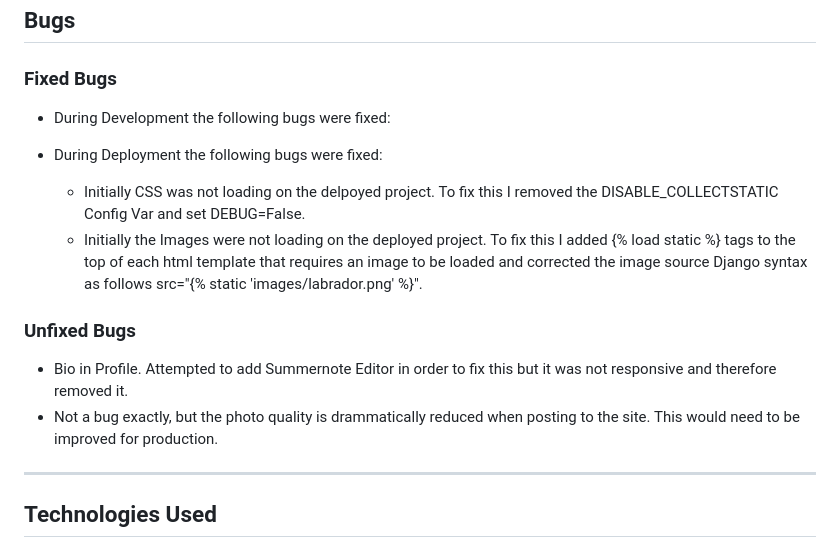
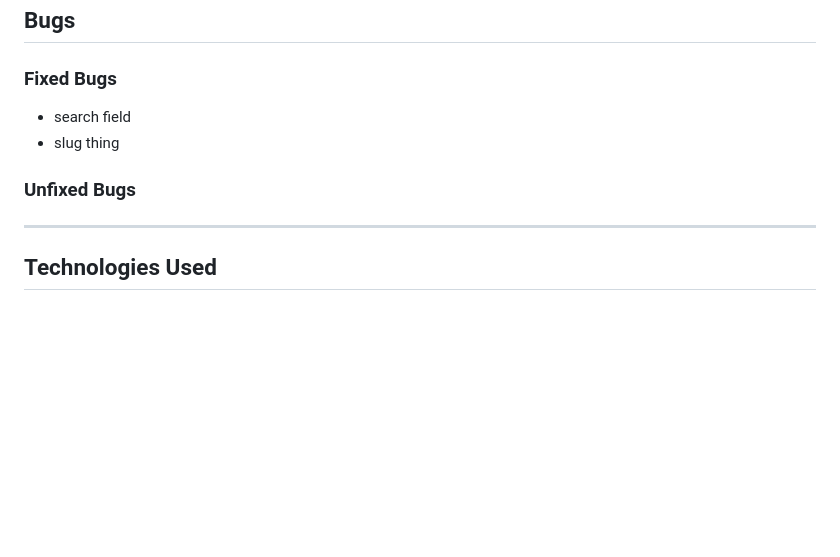
Before and after one commit to helenmurugan/the-groomers-network, a Markdown page: README.md, the part around the change. Rendered like a GitHub page; blank space fills up the shorter version.

```diff
--- a/README.md
+++ b/README.md
@@ -262,15 +262,11 @@ The application has been thoroughly tested and code validated. All testing docum
 
 ## Bugs
 ### Fixed Bugs
-- During Development the following bugs were fixed:
-
-- During Deployment the following bugs were fixed:
-    - Initially CSS was not loading on the delpoyed project. To fix this I removed the DISABLE_COLLECTSTATIC Config Var and set DEBUG=False.
-    - Initially the Images were not loading on the deployed project. To fix this I added {% load static %} tags to the top of each html template that requires an image to be loaded and corrected the image source Django syntax as follows src="{% static 'images/labrador.png' %}".
+- search field
+- slug thing
 
 ### Unfixed Bugs
-- Bio in Profile. Attempted to add Summernote Editor in order to fix this but it was not responsive and therefore removed it.
-- Not a bug exactly, but the photo quality is drammatically reduced when posting to the site. This would need to be improved for production.
+
 ---
 ## Technologies Used
 ### Languages
```
